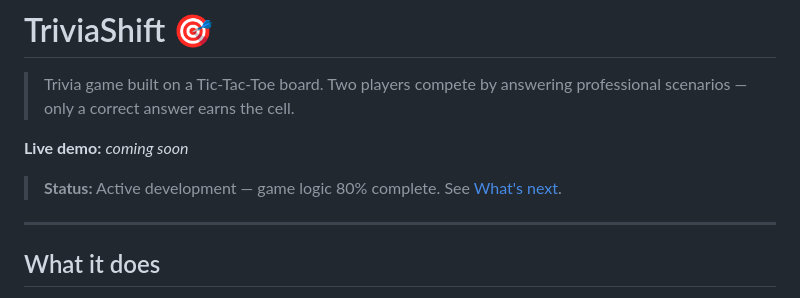
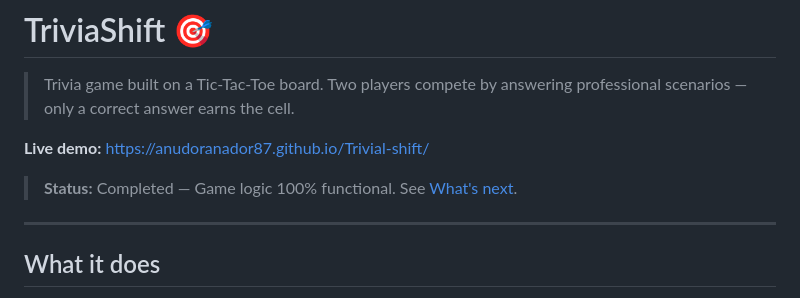
Before and after one commit to anudoranador87/Trivial-shift, a Markdown page: README.md, the part around the change. Drawn GitHub-style.

Commit message:
Actualizado README con la URL de GitHub Pages y estado completado

```diff
--- a/README.md
+++ b/README.md
@@ -2,9 +2,9 @@
 
 > Trivia game built on a Tic-Tac-Toe board. Two players compete by answering professional scenarios — only a correct answer earns the cell.
 
-**Live demo:** _coming soon_
+**Live demo:** [https://anudoranador87.github.io/Trivial-shift/](https://anudoranador87.github.io/Trivial-shift/)
 
-> **Status:** Active development — game logic 80% complete. See [What's next](#whats-next).
+> **Status:** Completed — Game logic 100% functional. See [What's next](#whats-next).
 
 ---
 
```
